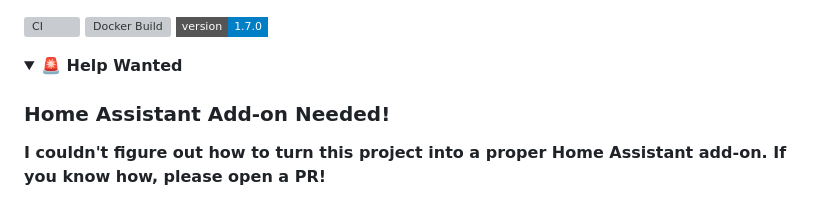
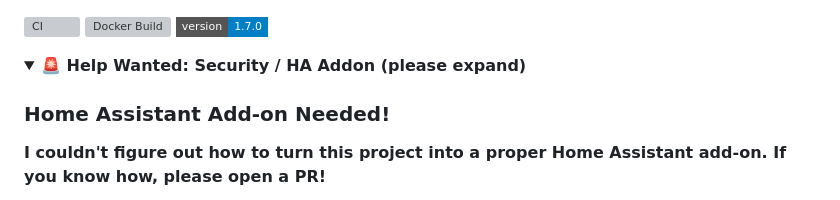
Before and after one commit to tbgoose/DoorOpener, a Markdown page: README.md, the part around the change. Rendered like a GitHub page; folded sections open; badges without logos; grey boxes are pictures that could not be loaded.

Commit message:
docs: expand Help Wanted section title to mention Security / HA Addon

```diff
--- a/README.md
+++ b/README.md
@@ -3,7 +3,7 @@
 ![Version 1.7.0](https://img.shields.io/badge/version-1.7.0-blue?style=flat-square)
 
 <details>
-  <summary><strong>🚨 Help Wanted</strong></summary>
+  <summary><strong>🚨 Help Wanted: Security / HA Addon (please expand)</strong></summary>
 
 
 
```
